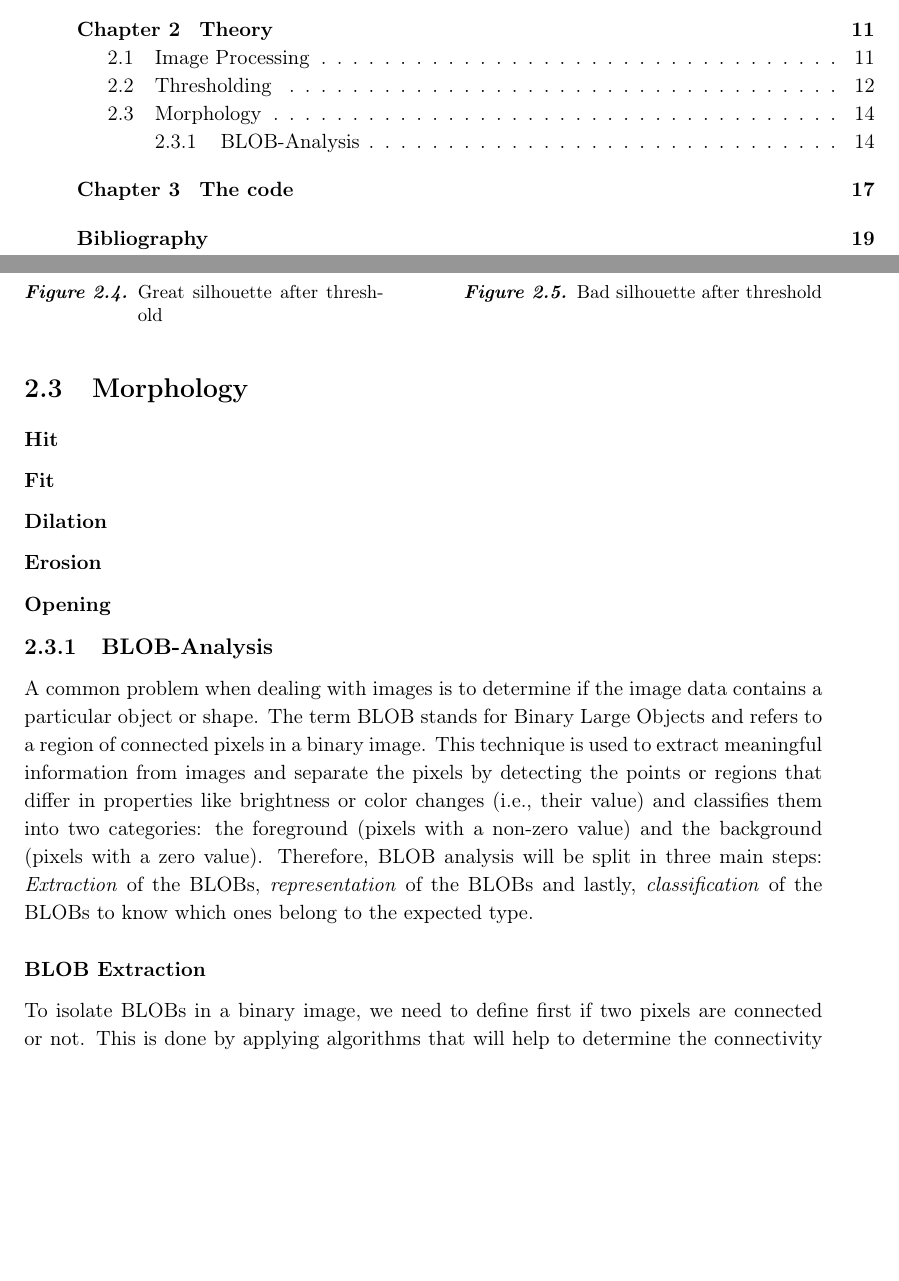
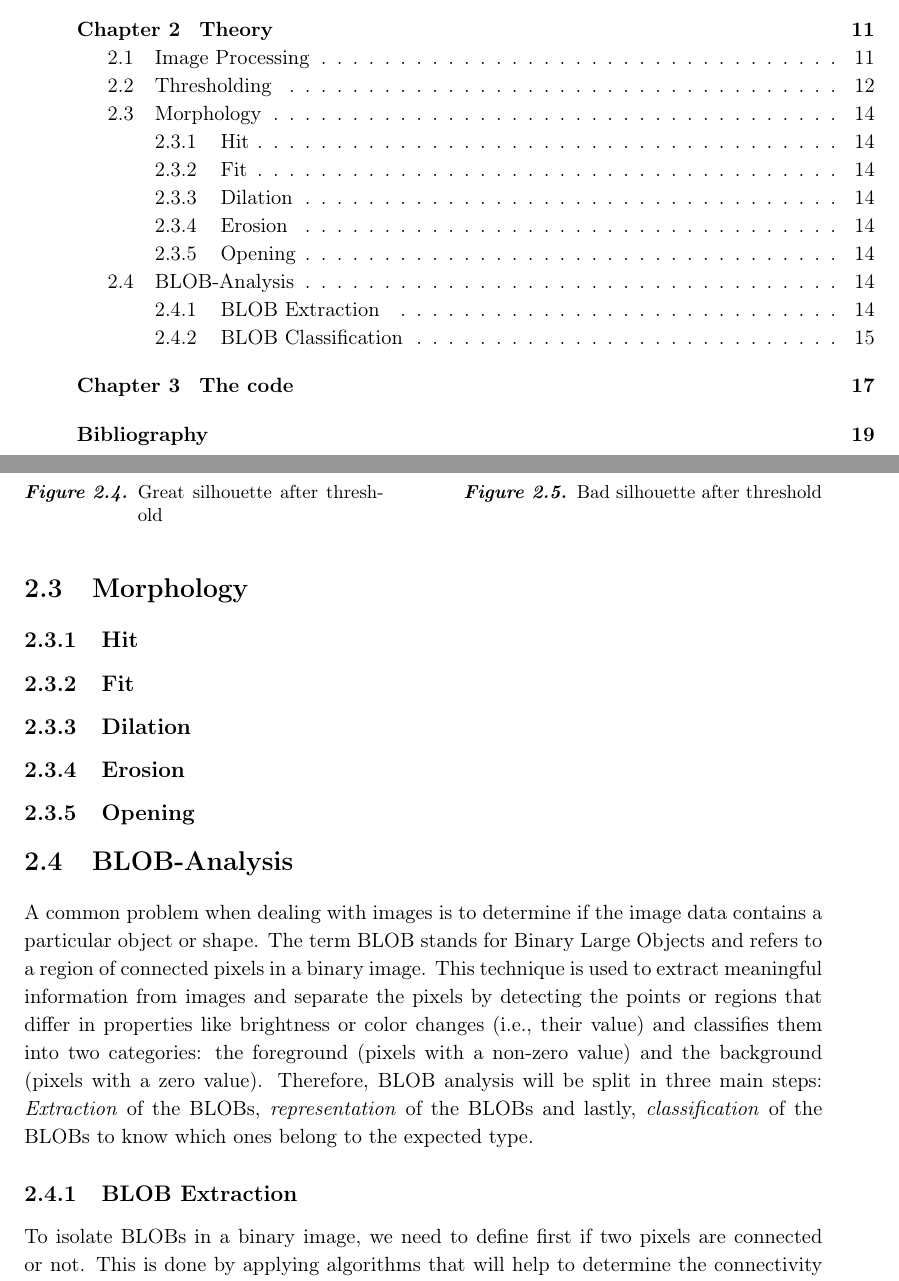
Before and after one commit to Wikzo/MagicCanvas_MedialogyP3_2012, a LaTeX thesis (Report/master.tex, which reads Report/theory.tex): two parts of pages 2 and 15 of 20, joined at a grey line, cut so that both start at the same text, the shorter picture padded with empty space. Compiled offline with pdfLaTeX.

Commit message:
marta uploading changes on the sections

```diff
--- a/Report/theory.tex
+++ b/Report/theory.tex
@@ -97,18 +97,18 @@ Looking at picture \eqref{fig:SimpleThresholdAfter} will show that the picture w
 This proves the point that finding a functional threshold value is not always simple, and for finding a silhouette for example it is a great help to somehow make a clear transition from the object and the background.
 
 \section{Morphology}
-\subsubsection{Hit}
-\subsubsection{Fit}
-\subsubsection{Dilation}
-\subsubsection{Erosion}
-\subsubsection{Opening}
-\subsection{BLOB-Analysis}
+\subsection{Hit}
+\subsection{Fit}
+\subsection{Dilation}
+\subsection{Erosion}
+\subsection{Opening}
+\section{BLOB-Analysis}
 A common problem when dealing with images is to determine if the image data contains a particular object or shape. The term BLOB stands for Binary Large Objects and refers to a region of connected pixels in a binary image. This technique is used to extract meaningful information from images and separate the pixels by detecting the points or regions that differ in properties like brightness or color changes (i.e., their value) and classifies them into two categories: the foreground (pixels with a non-zero value) and the background (pixels with a zero value).
 Therefore, BLOB analysis will be split in three main steps: \textit{Extraction} of the BLOBs, \textit{representation} of the BLOBs and lastly, \textit{classification} of the BLOBs to know which ones belong to the expected type.
-\subsubsection{BLOB Extraction}
+\subsection{BLOB Extraction}
 To isolate BLOBs in a binary image, we need to define first if two pixels are connected or not. This is done by applying algorithms that will help to determine the connectivity of the pixels, but also the number of BLOBs contained in an image.
 In this project, the algorithm used is a \textbf{------------- (to add).}
-\subsubsection{BLOB Classification}
+\subsection{BLOB Classification}
 The classification of the BLOBs is made by creating a \textit{prototype model} of the object that we are looking for, in order to state the features that it should accomplish, and the deviation that would be acceptable.
 
 ---------------- To finish whenever Max figures out how this will be done... --------------------------
```
